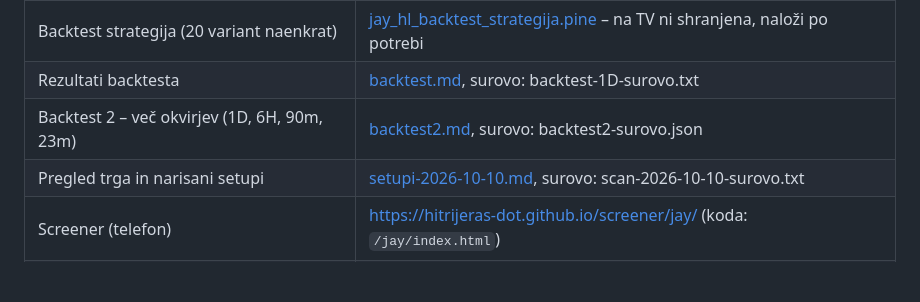
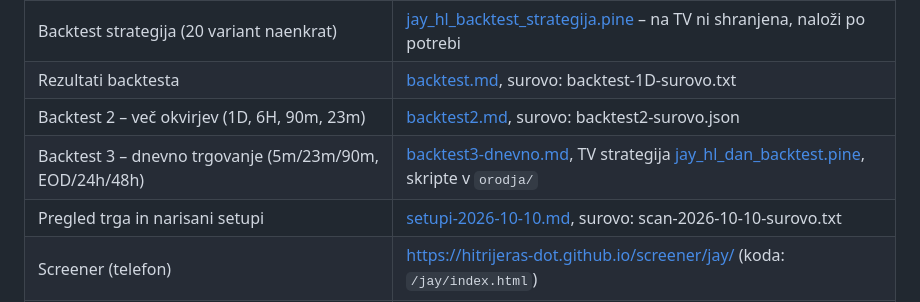
Before and after one commit to hitrijeras-dot/screener, a Markdown page: claude-notes/jay/README.md, the part around the change. Rendered like a GitHub page; blank space fills up the shorter version.

Commit message:
Jay: backtest 3 – dnevno trgovanje (brskalnik + TradingView)
Co-Authored-By: Claude Opus 5.5 <noreply@anthropic.com>
Claude-Session: https://claude.ai/code/session_011d6DcnNSs287b9ymSizxLj

```diff
--- a/claude-notes/jay/README.md
+++ b/claude-notes/jay/README.md
@@ -10,6 +10,7 @@ Stanje: 10. 10. 2026, 17:20 (naš čas). Strogo ločeno od CISD sistema, Sistem
 | Backtest strategija (20 variant naenkrat) | [jay_hl_backtest_strategija.pine](jay_hl_backtest_strategija.pine) – na TV ni shranjena, naloži po potrebi |
 | Rezultati backtesta | [backtest.md](backtest.md), surovo: backtest-1D-surovo.txt |
 | Backtest 2 – več okvirjev (1D, 6H, 90m, 23m) | [backtest2.md](backtest2.md), surovo: backtest2-surovo.json |
+| Backtest 3 – dnevno trgovanje (5m/23m/90m, EOD/24h/48h) | [backtest3-dnevno.md](backtest3-dnevno.md), TV strategija [jay_hl_dan_backtest.pine](jay_hl_dan_backtest.pine), skripte v `orodja/` |
 | Pregled trga in narisani setupi | [setupi-2026-10-10.md](setupi-2026-10-10.md), surovo: scan-2026-10-10-surovo.txt |
 | Screener (telefon) | https://hitrijeras-dot.github.io/screener/jay/ (koda: `/jay/index.html`) |
 | Animacija vzorca | animacija-jay-higher-low.html (+ Claude artefakt "Jayev HTF Higher Low") |
```
Also changed, not shown: claude-notes/jay/backtest3-dnevno.md (added, +37 -0 lines).
